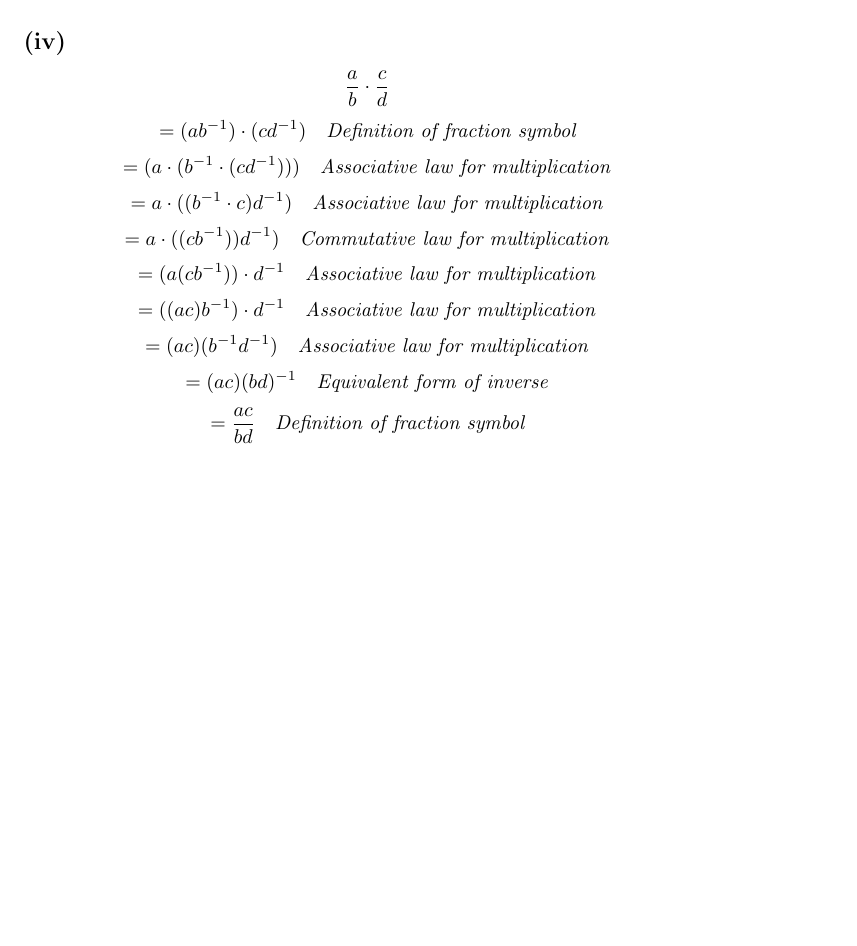
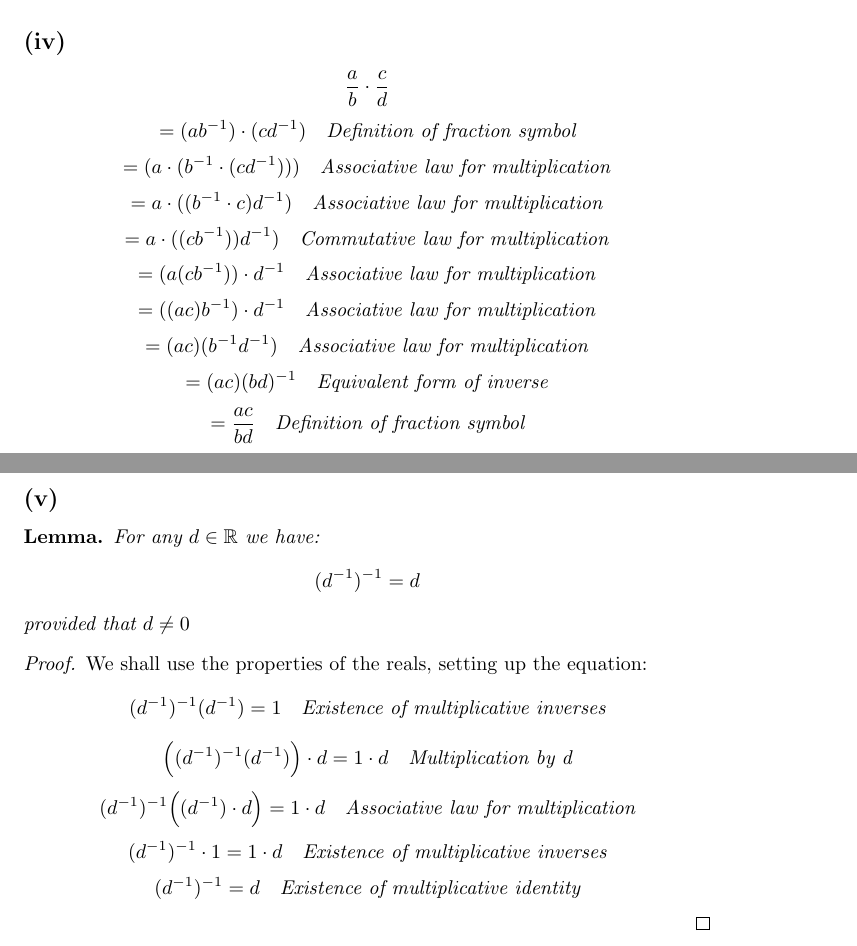
Before and after one commit to kjura/maths, a LaTeX document (spivakCalculus/Chapter1Problems.tex): part of page 5 of 5 before the commit and two parts of pages 5 and 6 of 6 after it, the two joined at a grey line, cut so that both start at the same text, the shorter picture padded with empty space. Compiled offline with pdfLaTeX.

Commit message:
spivak: add helpful lemma for Chapter 1 Exercise 3 V

```diff
--- a/spivakCalculus/Chapter1Problems.tex
+++ b/spivakCalculus/Chapter1Problems.tex
@@ -6,6 +6,7 @@
 
 \newtheorem*{conjecture}{Conjecture}
 \newtheorem*{theorem}{Theorem}
+\newtheorem*{lemma}{Lemma}
 
 
 \makeatletter
@@ -299,4 +300,33 @@ and our proof is done.
 	= \frac{ac}{bd} \ \ \ \emph{Definition of fraction symbol}
 \end{equation*}
 
+\subsection*{(v)}
+
+\begin{lemma}
+	For any \(d \in \mathbb{R}\) we have:
+	\begin{equation*}
+		(d^{-1})^{-1} = d
+	\end{equation*}
+	provided that \(d \neq 0\)
+\end{lemma}
+\begin{proof}
+	We shall use the properties of the reals, setting up the equation:
+	\begin{equation*}
+		(d^{-1})^{-1}(d^{-1}) = 1 \ \ \ \emph{Existence of multiplicative inverses}
+	\end{equation*}
+	\begin{equation*}
+		\Big((d^{-1})^{-1}(d^{-1})\Big) \cdot d = 1 \cdot d \ \ \ \emph{Multiplication by d}
+	\end{equation*}
+	\begin{equation*}
+		(d^{-1})^{-1}\Big((d^{-1}) \cdot d\Big) = 1 \cdot d \ \ \ \emph{Associative law for multiplication}
+	\end{equation*}
+	\begin{equation*}
+		(d^{-1})^{-1} \cdot 1 = 1 \cdot d \ \ \ \emph{Existence of multiplicative inverses}
+	\end{equation*}
+	\begin{equation*}
+		(d^{-1})^{-1} = d \ \ \ \emph{Existence of multiplicative identity}
+	\end{equation*}
+\end{proof}
+
+
 \end{document}
```
